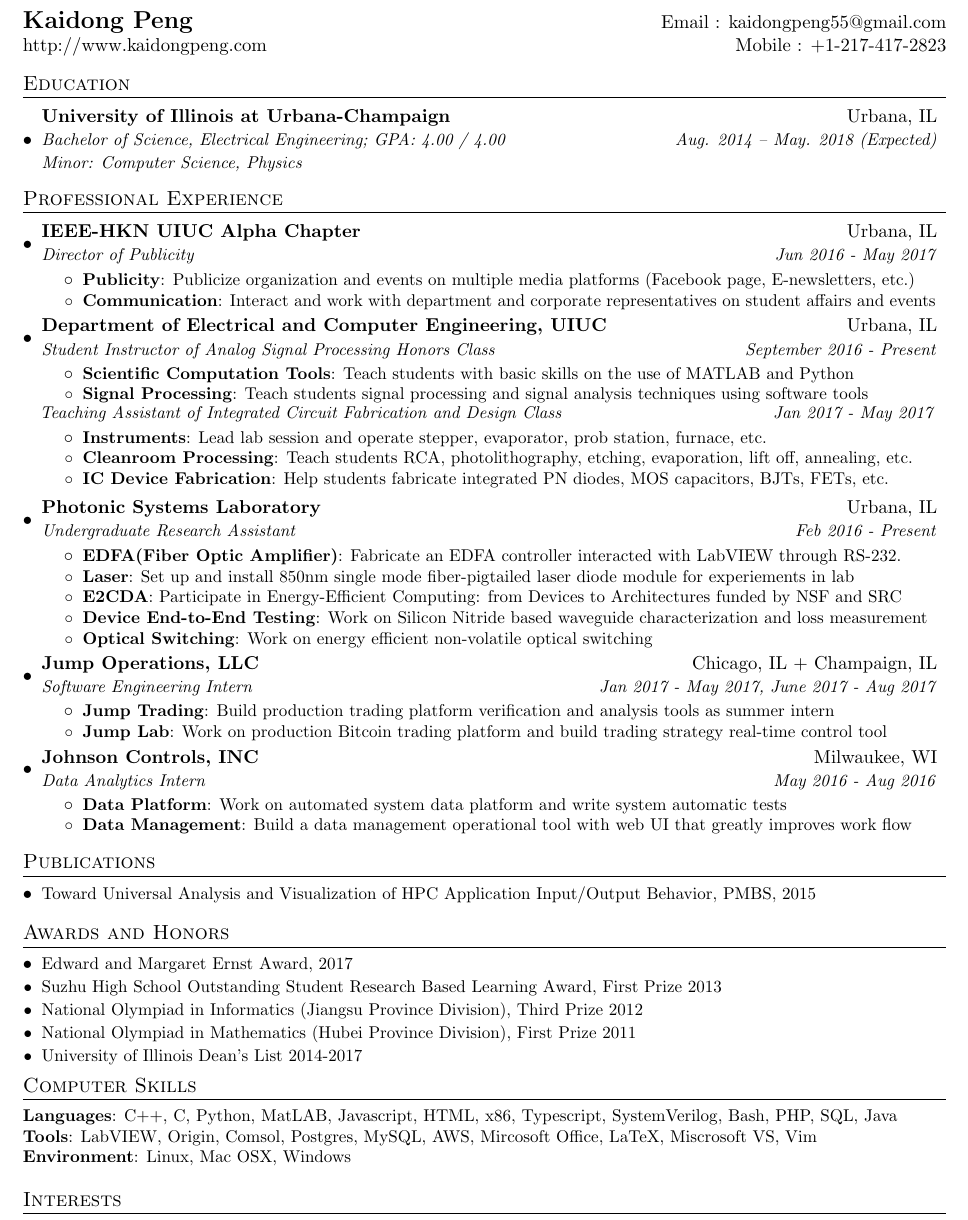
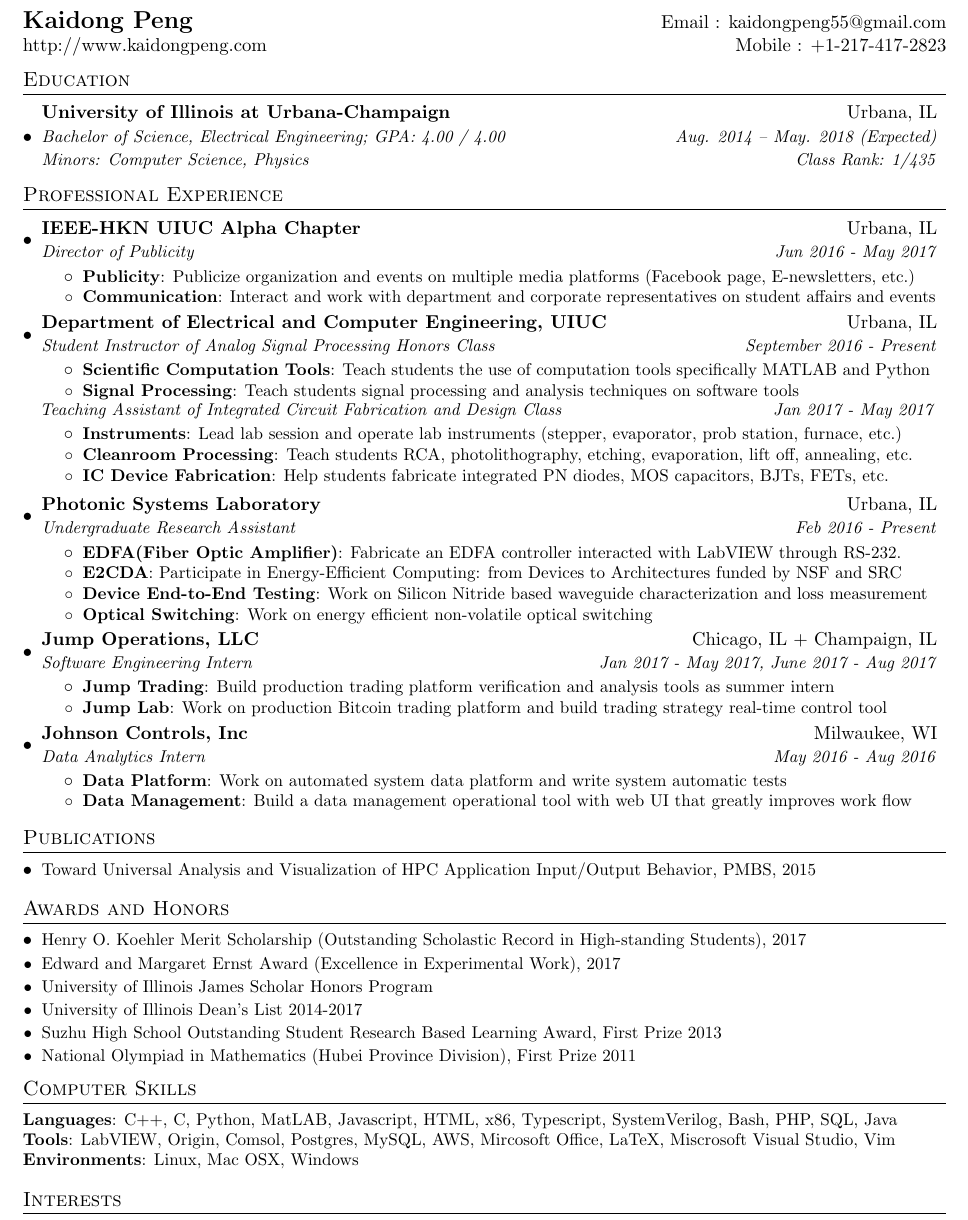
Before and after one commit to serenananana/CV, a LaTeX CV (resume_kaidongpeng.tex): part of the page, cut so that both start at the same text. Compiled offline with pdfLaTeX.

Commit message:
update honors and awards, add signature

```diff
--- a/resume_kaidongpeng.tex
+++ b/resume_kaidongpeng.tex
@@ -58,12 +58,12 @@
       \textit{\small#3} & \textit{\small #4} \\
     \end{tabular*}\vspace{-5pt}
 }
-\newcommand{\educationSubheading}[5]{
+\newcommand{\educationSubheading}[6]{
   \vspace{-1pt}\item
     \begin{tabular*}{0.97\textwidth}{l@{\extracolsep{\fill}}r}
       \textbf{#1} & #2 \\
       \textit{\small#3} & \textit{\small #4} \\
-      \textit{\small#5} & \textit{} \\
+      \textit{\small#5} & \textit{\small #6} \\
     \end{tabular*}\vspace{-5pt}
 }
 
@@ -88,7 +88,7 @@
   \href{http://kaidongpeng.com/}{http://www.kaidongpeng.com} & Mobile : +1-217-417-2823 \\
 \end{tabular*}
 
-\vspace{-4pt}
+\vspace{-6pt}
 
 %-----------EDUCATION-----------------
 \section{Education}
@@ -96,7 +96,7 @@
     \educationSubheading
       {University of Illinois at Urbana-Champaign}{Urbana, IL}
       {Bachelor of Science, Electrical Engineering;  GPA: 4.00 / 4.00}{Aug. 2014 -- May. 2018 (Expected)}
-      {Minor: Computer Science, Physics}
+      {Minors: Computer Science, Physics}{Class Rank: 1/435}
   \resumeSubHeadingListEnd
 
 
@@ -119,9 +119,9 @@
       {Student Instructor of Analog Signal Processing Honors Class}{September 2016 - Present}
       \resumeItemListStart
         \resumeItem{Scientific Computation Tools}
-          {Teach students with basic skills on the use of MATLAB and Python }
+          {Teach students the use of computation tools specifically MATLAB and Python }
         \resumeItem{Signal Processing}
-        {Teach students signal processing and signal analysis techniques using software tools}
+        {Teach students signal processing and analysis techniques on software tools}
       \resumeItemListEnd
 
       \vspace{-1pt}
@@ -130,7 +130,7 @@
       \vspace{-5pt}
       \resumeItemListStart
         \resumeItem{Instruments}
-          {Lead lab session and operate stepper, evaporator, prob station, furnace, etc.}
+        {Lead lab session and operate lab instruments (stepper, evaporator, prob station, furnace, etc.)}
         \resumeItem{Cleanroom Processing}
         {Teach students RCA, photolithography, etching, evaporation, lift off, annealing, etc.}
         \resumeItem{IC Device Fabrication}
@@ -143,8 +143,8 @@
       \resumeItemListStart
         \resumeItem{EDFA(Fiber Optic Amplifier)}
           {Fabricate an EDFA controller interacted with LabVIEW through RS-232. }
-        \resumeItem{Laser}
-          {Set up and install 850nm single mode fiber-pigtailed laser diode module for experiements in lab }
+        %\resumeItem{Laser}
+        %  {Set up and install 850nm single mode fiber-pigtailed laser diode module for experiements in lab }
         \resumeItem{E2CDA}
           {Participate in Energy-Efficient Computing: from Devices to Architectures funded by NSF and SRC}
         \resumeItem{Device End-to-End Testing}
@@ -164,7 +164,7 @@
       \resumeItemListEnd
 
     \resumeSubheading
-      {Johnson Controls, INC}{Milwaukee, WI}
+      {Johnson Controls, Inc}{Milwaukee, WI}
       {Data Analytics Intern}{May 2016 - Aug 2016}
       \resumeItemListStart
         \resumeItem{Data Platform}
@@ -187,18 +187,20 @@
 %-----------Awards-----------------
 \section{Awards and Honors}
   \resumeSubHeadingListStart
-    \item\small{ {Edward and Margaret Ernst Award, 2017 } \\ } \vspace{-2pt}
+    \item\small{ { Henry O. Koehler Merit Scholarship (Outstanding Scholastic Record in High-standing Students), 2017 } \\ } \vspace{-2pt}
+    \item\small{ {Edward and Margaret Ernst Award (Excellence in Experimental Work), 2017 } \\ } \vspace{-2pt}
+    \item\small{ {University of Illinois James Scholar Honors Program} \\ } \vspace{-2pt}
+    \item\small{ {University of Illinois Dean's List 2014-2017} \\ } \vspace{-2pt}
     \item\small{ {Suzhu High School Outstanding Student Research Based Learning Award, First Prize 2013} \\ } \vspace{-2pt}
-    \item\small{ {National Olympiad in Informatics (Jiangsu Province Division), Third Prize 2012} \\ } \vspace{-2pt}
+    % \item\small{ {National Olympiad in Informatics (Jiangsu Province Division), Third Prize 2012} \\ } \vspace{-2pt}
     \item\small{ {National Olympiad in Mathematics (Hubei Province Division), First Prize 2011} \\ } \vspace{-2pt}
-    \item\small{ {University of Illinois Dean's List 2014-2017} \\ } \vspace{-4pt}
   \resumeSubHeadingListEnd
 
 %-----------Software Skills-----------------
 \section{Computer Skills}
 \small{ \textbf{Languages}: C++, C, Python, MatLAB, Javascript, HTML, x86, Typescript, SystemVerilog, Bash, PHP, SQL, Java} \\
-\small{ \textbf{Tools}: LabVIEW, Origin, Comsol, Postgres, MySQL, AWS, Mircosoft Office, LaTeX, Miscrosoft VS, Vim} \\
-\small{ \textbf{Environment}: Linux, Mac OSX, Windows} \\
+\small{ \textbf{Tools}: LabVIEW, Origin, Comsol, Postgres, MySQL, AWS, Mircosoft Office, LaTeX, Miscrosoft Visual Studio, Vim} \\
+\small{ \textbf{Environments}: Linux, Mac OSX, Windows} \\ \vspace{-2pt}
 
 %-----------Interests-----------------
 \section{Interests}
```
Also changed, not shown: resume_kaidongpeng.pdf, signature.png (added).
